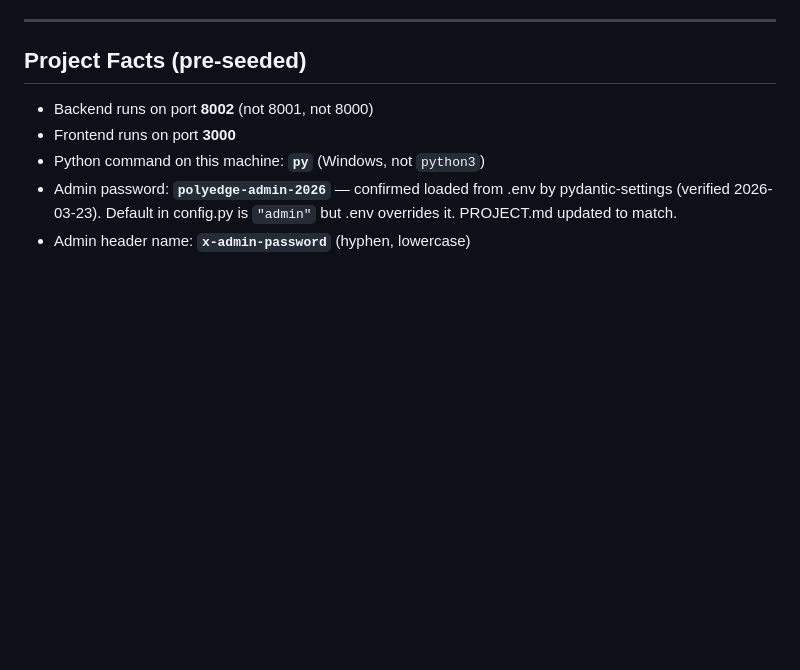
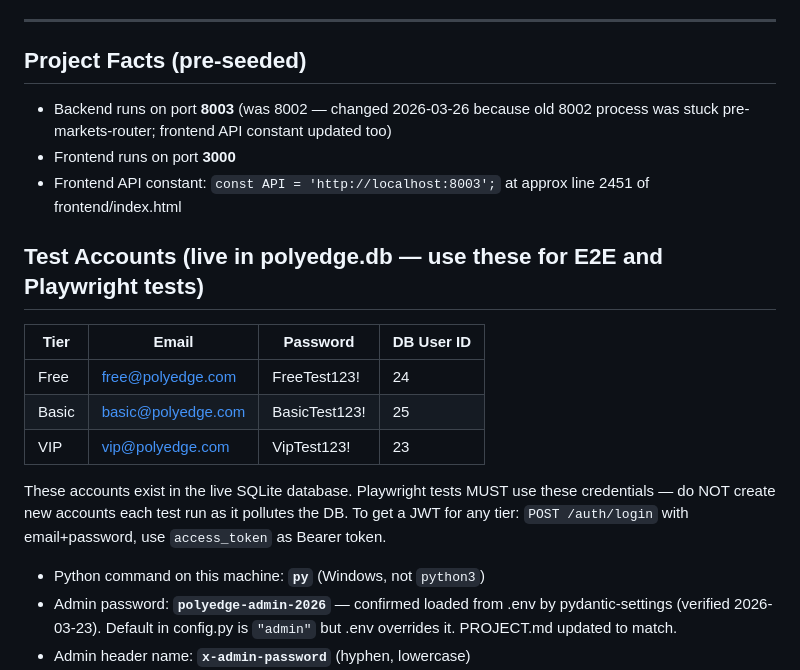
Before and after one commit to Arshiaheravi/polyedge, a Markdown page: autoagent/memory/knowledge.md, the part around the change. Rendered like a GitHub page; blank space fills up the shorter version.

Commit message:
meta: update knowledge.md with session notes

```diff
--- a/autoagent/memory/knowledge.md
+++ b/autoagent/memory/knowledge.md
@@ -12,8 +12,19 @@
 
 ## Project Facts (pre-seeded)
 
-- Backend runs on port **8002** (not 8001, not 8000)
+- Backend runs on port **8003** (was 8002 — changed 2026-03-26 because old 8002 process was stuck pre-markets-router; frontend API constant updated too)
 - Frontend runs on port **3000**
+- Frontend API constant: `const API = 'http://localhost:8003';` at approx line 2451 of frontend/index.html
+
+## Test Accounts (live in polyedge.db — use these for E2E and Playwright tests)
+
+| Tier | Email | Password | DB User ID |
+|------|-------|----------|------------|
+| Free | free@polyedge.com | FreeTest123! | 24 |
+| Basic | basic@polyedge.com | BasicTest123! | 25 |
+| VIP | vip@polyedge.com | VipTest123! | 23 |
+
+These accounts exist in the live SQLite database. Playwright tests MUST use these credentials — do NOT create new accounts each test run as it pollutes the DB. To get a JWT for any tier: `POST /auth/login` with email+password, use `access_token` as Bearer token.
 - Python command on this machine: **`py`** (Windows, not `python3`)
 - Admin password: **`polyedge-admin-2026`** — confirmed loaded from .env by pydantic-settings (verified 2026-03-23). Default in config.py is `"admin"` but .env overrides it. PROJECT.md updated to match.
 - Admin header name: **`x-admin-password`** (hyphen, lowercase)
```
